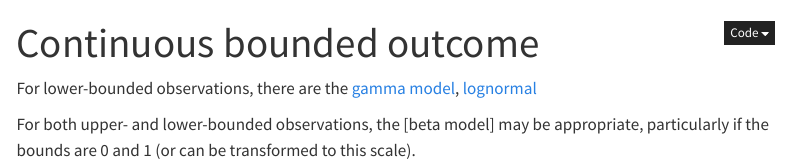
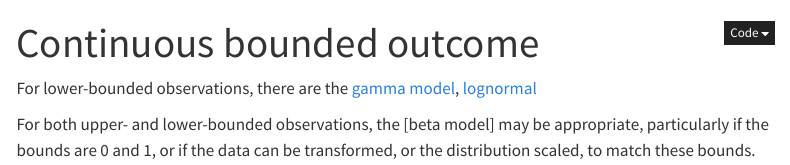
Before and after one commit to n-kall/priorDB, a Quarto document (gen_linear_regression/continuous_bounded_overview.qmd): the page in a window 1100 px wide, from its top. Rendered offline with R 4.5, knitr and Pandoc in place of Quarto, with nearby package versions; menus at the side of the page are left out.

Commit message:
Update gen_linear_regression/continuous_bounded_overview.qmd
Co-authored-by: Osvaldo A Martin <aloctavodia@gmail.com>

```diff
--- a/gen_linear_regression/continuous_bounded_overview.qmd
+++ b/gen_linear_regression/continuous_bounded_overview.qmd
@@ -6,4 +6,4 @@ For lower-bounded observations, there are the [gamma model](gamma.qmd),
 [lognormal](lognormal.qmd)
 
 For both upper- and lower-bounded observations, the [beta model] may
-be appropriate, particularly if the bounds are 0 and 1 (or can be transformed to this scale).
+be appropriate, particularly if the bounds are 0 and 1, or if the data can be transformed, or the distribution scaled, to match these bounds.
```
